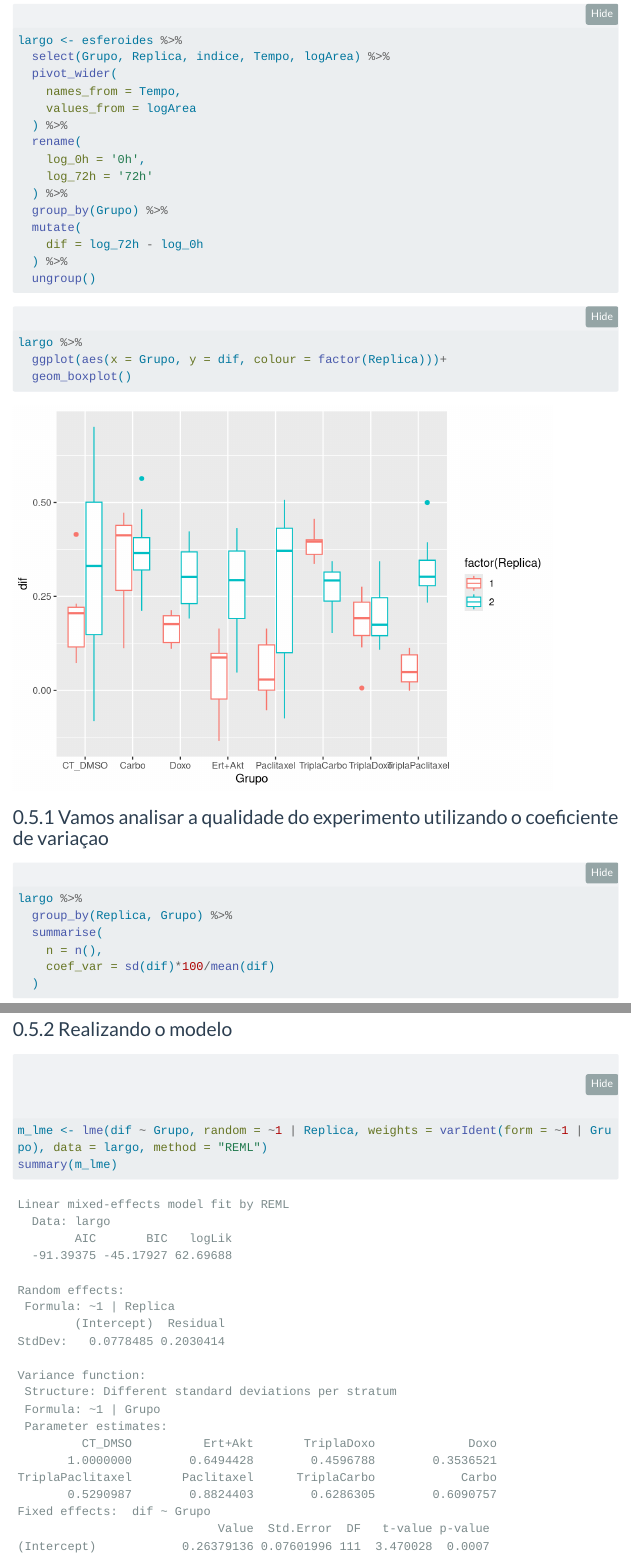
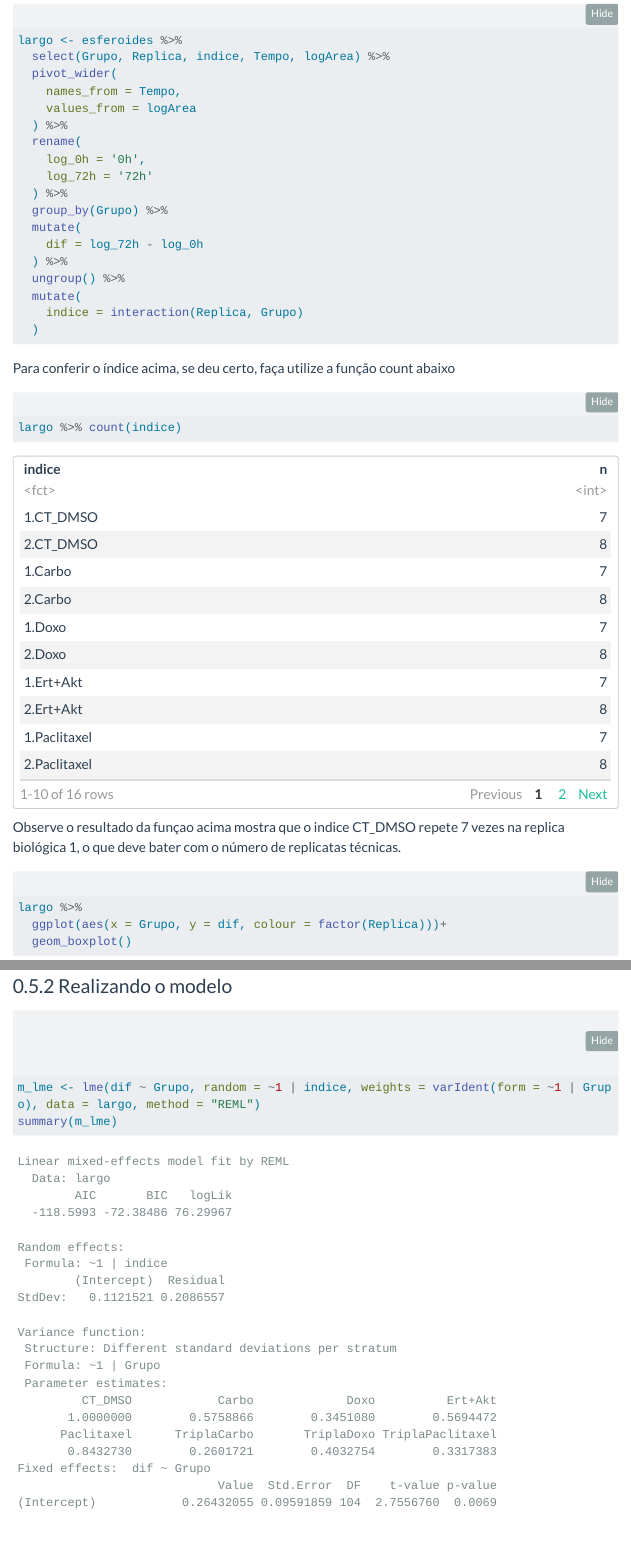
Before and after one commit to majbsilva/Curso-de-Regress-o-Mista, a Quarto document (Módulo 3 - Quando usar/Módulo 3 - Quando usar.qmd): the page in a window 1100 px wide, from 4840 px down, and a second part further down, joined at a grey line. Rendered offline with R 4.5, knitr and Pandoc in place of Quarto, with nearby package versions; menus at the side of the page are left out; long lines of code are wrapped.

Commit message:
salvando arquivo modulo 3

````diff
--- a/Módulo 3 - Quando usar/Módulo 3 - Quando usar.qmd
+++ b/Módulo 3 - Quando usar/Módulo 3 - Quando usar.qmd
@@ -136,8 +136,20 @@ largo <- esferoides %>%
   mutate(
     dif = log_72h - log_0h
   ) %>%
-  ungroup()
+  ungroup() %>%
+  mutate(
+    indice = interaction(Replica, Grupo)
+  )
+
 ```
+
+Para conferir o índice acima, se deu certo, faça utilize a função count abaixo
+
+```{r}
+largo %>% count(indice)
+```
+
+Observe o resultado da funçao acima mostra que o indice CT_DMSO repete 7 vezes na replica biológica 1, o que deve bater com o número de replicatas técnicas.
 
 ```{r}
 largo %>%
@@ -160,7 +172,7 @@ largo %>%
 ### Realizando o modelo
 
 ```{r}
-m_lme <- lme(dif ~ Grupo, random = ~1 | Replica, weights = varIdent(form = ~1 | Grupo), data = largo, method = "REML")
+m_lme <- lme(dif ~ Grupo, random = ~1 | indice, weights = varIdent(form = ~1 | Grupo), data = largo, method = "REML")
 summary(m_lme)
 ```
 
````
Also changed, not shown: Módulo 3 - Quando usar/Módulo 3 - Quando usar.qmd (6 more changed lines).
